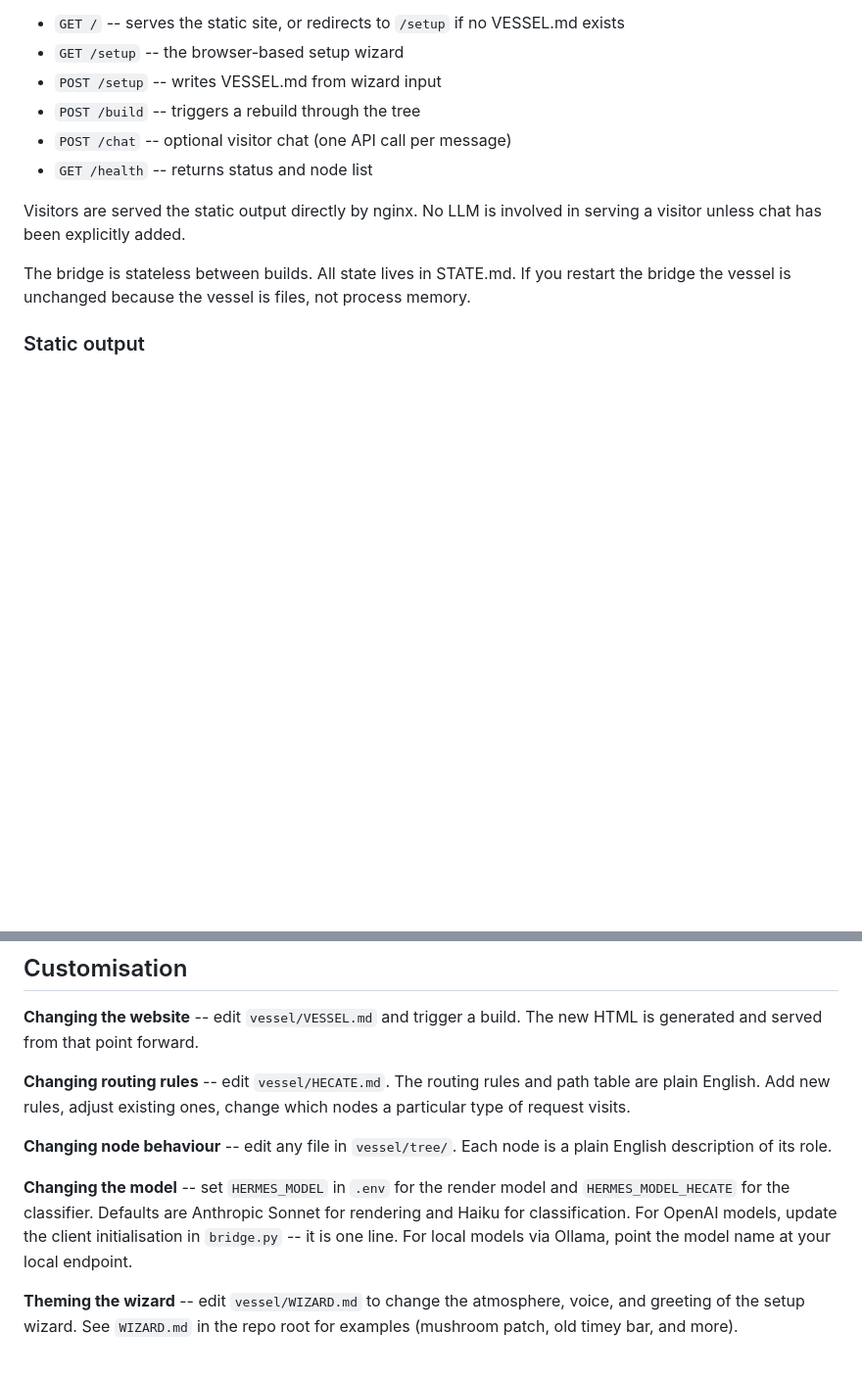
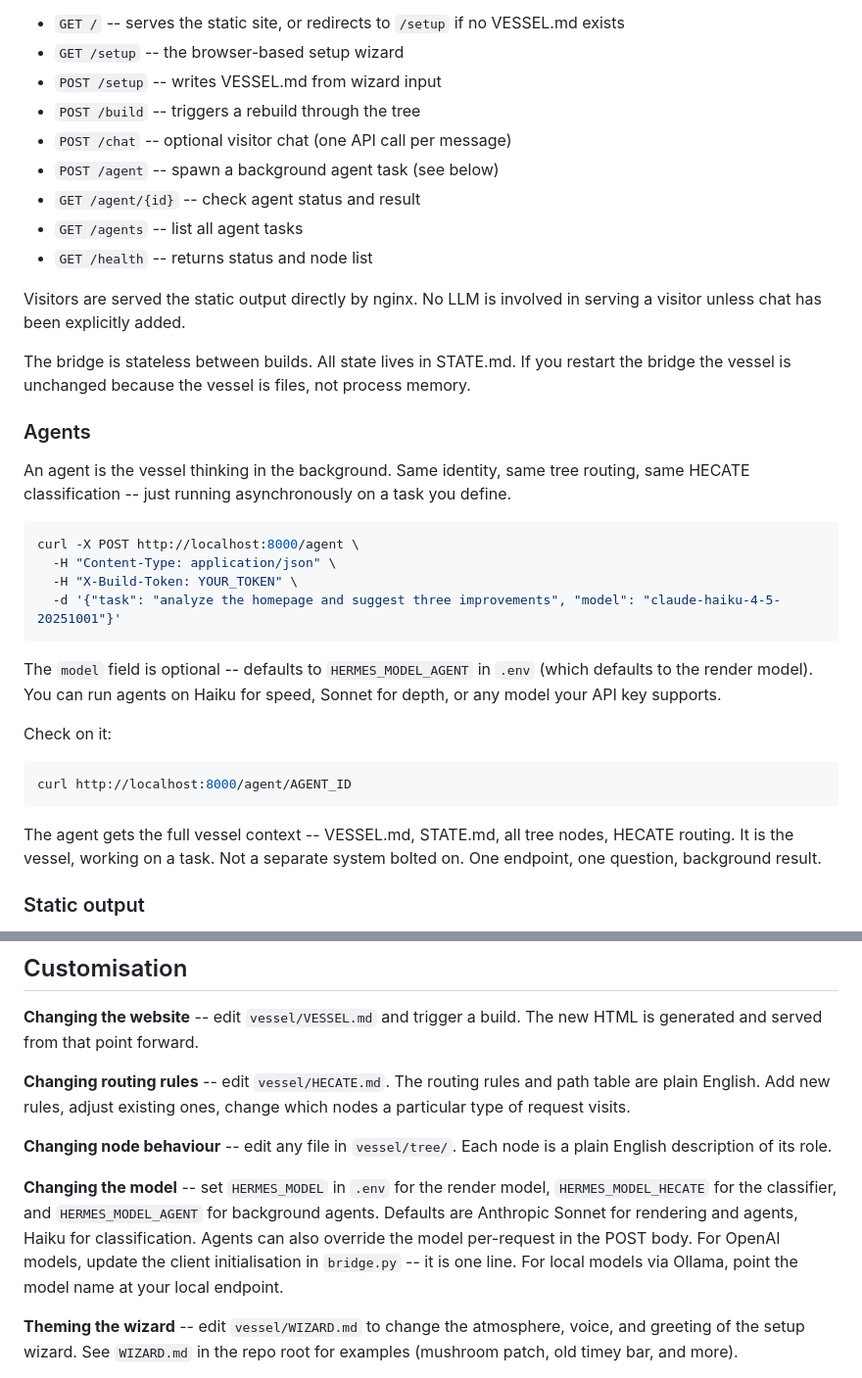
Before and after one commit to psiloceyeben/HERMES-WebKit, a Markdown page: README.md, 2 parts joined by grey strips. Shown at 98% size. Drawn GitHub-style; blank space fills up the shorter version.

Commit message:
Document agent system in README
Co-Authored-By: Claude Opus 4.6 <noreply@anthropic.com>

````diff
--- a/README.md
+++ b/README.md
@@ -213,11 +213,35 @@ Endpoints:
 - `POST /setup` -- writes VESSEL.md from wizard input
 - `POST /build` -- triggers a rebuild through the tree
 - `POST /chat` -- optional visitor chat (one API call per message)
+- `POST /agent` -- spawn a background agent task (see below)
+- `GET /agent/{id}` -- check agent status and result
+- `GET /agents` -- list all agent tasks
 - `GET /health` -- returns status and node list
 
 Visitors are served the static output directly by nginx. No LLM is involved in serving a visitor unless chat has been explicitly added.
 
 The bridge is stateless between builds. All state lives in STATE.md. If you restart the bridge the vessel is unchanged because the vessel is files, not process memory.
+
+### Agents
+
+An agent is the vessel thinking in the background. Same identity, same tree routing, same HECATE classification -- just running asynchronously on a task you define.
+
+```bash
+curl -X POST http://localhost:8000/agent \
+  -H "Content-Type: application/json" \
+  -H "X-Build-Token: YOUR_TOKEN" \
+  -d '{"task": "analyze the homepage and suggest three improvements", "model": "claude-haiku-4-5-20251001"}'
+```
+
+The `model` field is optional -- defaults to `HERMES_MODEL_AGENT` in `.env` (which defaults to the render model). You can run agents on Haiku for speed, Sonnet for depth, or any model your API key supports.
+
+Check on it:
+
+```bash
+curl http://localhost:8000/agent/AGENT_ID
+```
+
+The agent gets the full vessel context -- VESSEL.md, STATE.md, all tree nodes, HECATE routing. It is the vessel, working on a task. Not a separate system bolted on. One endpoint, one question, background result.
 
 ### Static output
 
@@ -279,7 +303,7 @@ Files generated at install time (not committed):
 
 **Changing node behaviour** -- edit any file in `vessel/tree/`. Each node is a plain English description of its role.
 
-**Changing the model** -- set `HERMES_MODEL` in `.env` for the render model and `HERMES_MODEL_HECATE` for the classifier. Defaults are Anthropic Sonnet for rendering and Haiku for classification. For OpenAI models, update the client initialisation in `bridge.py` -- it is one line. For local models via Ollama, point the model name at your local endpoint.
+**Changing the model** -- set `HERMES_MODEL` in `.env` for the render model, `HERMES_MODEL_HECATE` for the classifier, and `HERMES_MODEL_AGENT` for background agents. Defaults are Anthropic Sonnet for rendering and agents, Haiku for classification. Agents can also override the model per-request in the POST body. For OpenAI models, update the client initialisation in `bridge.py` -- it is one line. For local models via Ollama, point the model name at your local endpoint.
 
 **Theming the wizard** -- edit `vessel/WIZARD.md` to change the atmosphere, voice, and greeting of the setup wizard. See `WIZARD.md` in the repo root for examples (mushroom patch, old timey bar, and more).
 
````
